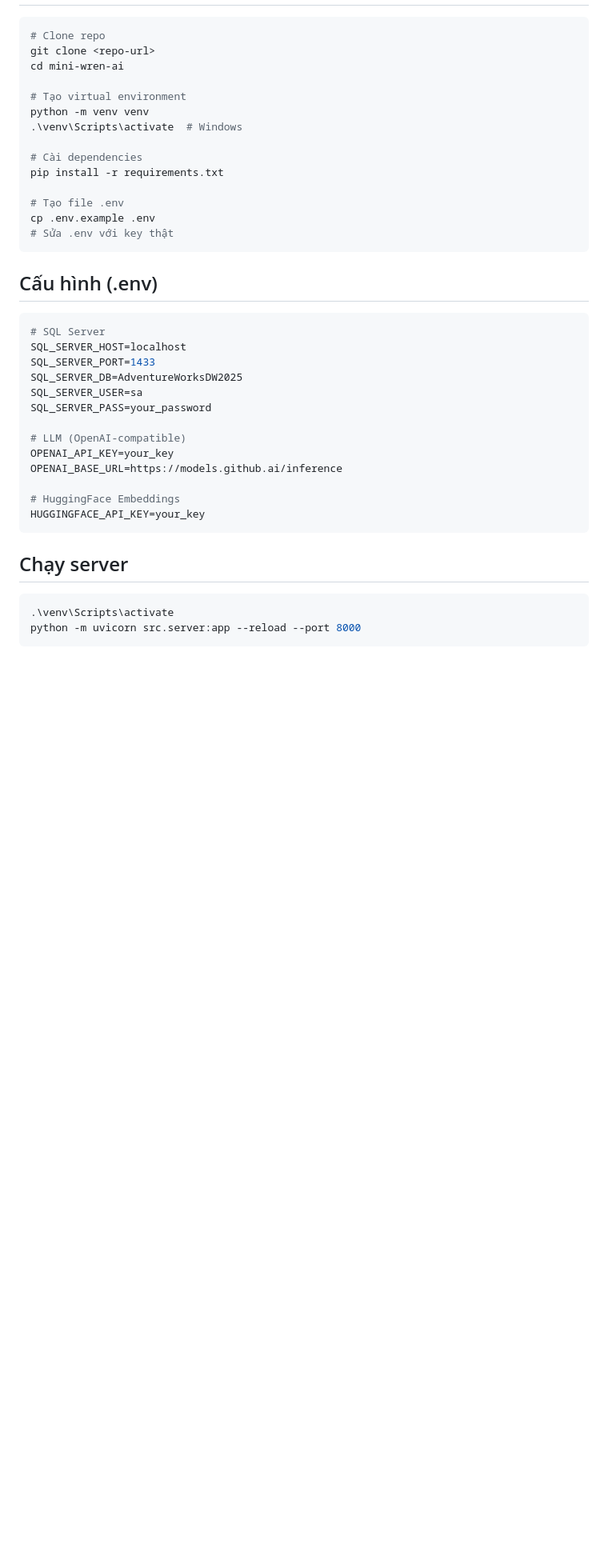
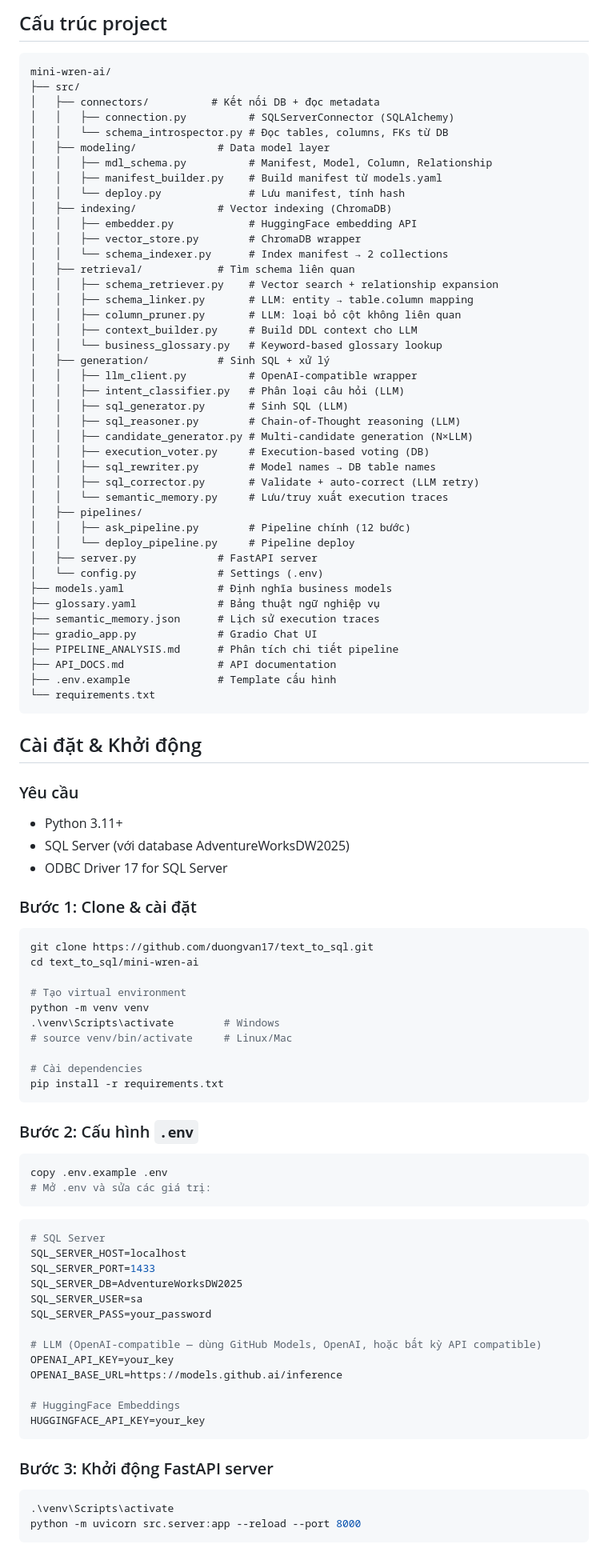
Before and after one commit to qchien643/askDataAI, a Markdown page: README.md, the part around one of its changes. Shown at 80% size. Drawn GitHub-style; blank space fills up the shorter version.

Commit message:
rewrite readme

````diff
--- a/README.md
+++ b/README.md
@@ -26,22 +57,79 @@ User Question
+## Cấu trúc project
+
+```
+mini-wren-ai/
+├── src/
+│   ├── connectors/          # Kết nối DB + đọc metadata
+│   │   ├── connection.py          # SQLServerConnector (SQLAlchemy)
+│   │   └── schema_introspector.py # Đọc tables, columns, FKs từ DB
+│   ├── modeling/             # Data model layer
+│   │   ├── mdl_schema.py          # Manifest, Model, Column, Relationship
+│   │   ├── manifest_builder.py    # Build manifest từ models.yaml
+│   │   └── deploy.py              # Lưu manifest, tính hash
+│   ├── indexing/             # Vector indexing (ChromaDB)
+│   │   ├── embedder.py            # HuggingFace embedding API
+│   │   ├── vector_store.py        # ChromaDB wrapper
+│   │   └── schema_indexer.py      # Index manifest → 2 collections
+│   ├── retrieval/            # Tìm schema liên quan
+│   │   ├── schema_retriever.py    # Vector search + relationship expansion
+│   │   ├── schema_linker.py       # LLM: entity → table.column mapping
+│   │   ├── column_pruner.py       # LLM: loại bỏ cột không liên quan
+│   │   ├── context_builder.py     # Build DDL context cho LLM
+│   │   └── business_glossary.py   # Keyword-based glossary lookup
+│   ├── generation/           # Sinh SQL + xử lý
+│   │   ├── llm_client.py          # OpenAI-compatible wrapper
+│   │   ├── intent_classifier.py   # Phân loại câu hỏi (LLM)
+│   │   ├── sql_generator.py       # Sinh SQL (LLM)
+│   │   ├── sql_reasoner.py        # Chain-of-Thought reasoning (LLM)
+│   │   ├── candidate_generator.py # Multi-candidate generation (N×LLM)
+│   │   ├── execution_voter.py     # Execution-based voting (DB)
+│   │   ├── sql_rewriter.py        # Model names → DB table names
+│   │   ├── sql_corrector.py       # Validate + auto-correct (LLM retry)
+│   │   └── semantic_memory.py     # Lưu/truy xuất execution traces
+│   ├── pipelines/
+│   │   ├── ask_pipeline.py        # Pipeline chính (12 bước)
+│   │   └── deploy_pipeline.py     # Pipeline deploy
+│   ├── server.py             # FastAPI server
+│   └── config.py             # Settings (.env)
+├── models.yaml               # Định nghĩa business models
+├── glossary.yaml             # Bảng thuật ngữ nghiệp vụ
+├── semantic_memory.json      # Lịch sử execution traces
+├── gradio_app.py             # Gradio Chat UI
+├── PIPELINE_ANALYSIS.md      # Phân tích chi tiết pipeline
+├── API_DOCS.md               # API documentation
+├── .env.example              # Template cấu hình
+└── requirements.txt
+```
+
+## Cài đặt & Khởi động
+
+### Yêu cầu
+
+- Python 3.11+
+- SQL Server (với database AdventureWorksDW2025)
+- ODBC Driver 17 for SQL Server
+
+### Bước 1: Clone & cài đặt
 
 ```bash
-# Clone repo
-git clone <repo-url>
-cd mini-wren-ai
+git clone https://github.com/duongvan17/text_to_sql.git
+cd text_to_sql/mini-wren-ai
 
 # Tạo virtual environment
 python -m venv venv
-.\venv\Scripts\activate  # Windows
+.\venv\Scripts\activate        # Windows
+# source venv/bin/activate     # Linux/Mac
 
 # Cài dependencies
 pip install -r requirements.txt
-
-# Tạo file .env
-cp .env.example .env
-# Sửa .env với key thật
 ```
 
-## Cấu hình (.env)
+### Bước 2: Cấu hình `.env`
+
+```bash
+copy .env.example .env
+# Mở .env và sửa các giá trị:
+```
 
 ```env
 # SQL Server
@@ -51,7 +139,7 @@ SQL_SERVER_DB=AdventureWorksDW2025
 SQL_SERVER_USER=sa
 SQL_SERVER_PASS=your_password
 
-# LLM (OpenAI-compatible)
+# LLM (OpenAI-compatible — dùng GitHub Models, OpenAI, hoặc bất kỳ API compatible)
 OPENAI_API_KEY=your_key
 OPENAI_BASE_URL=https://models.github.ai/inference
 
@@ -59,7 +147,7 @@ OPENAI_BASE_URL=https://models.github.ai/inference
 HUGGINGFACE_API_KEY=your_key
 ```
 
-## Chạy server
+### Bước 3: Khởi động FastAPI server
 
 ```bash
 .\venv\Scripts\activate
````
Also changed, not shown: other parts of README.md (+81 -56 lines).
